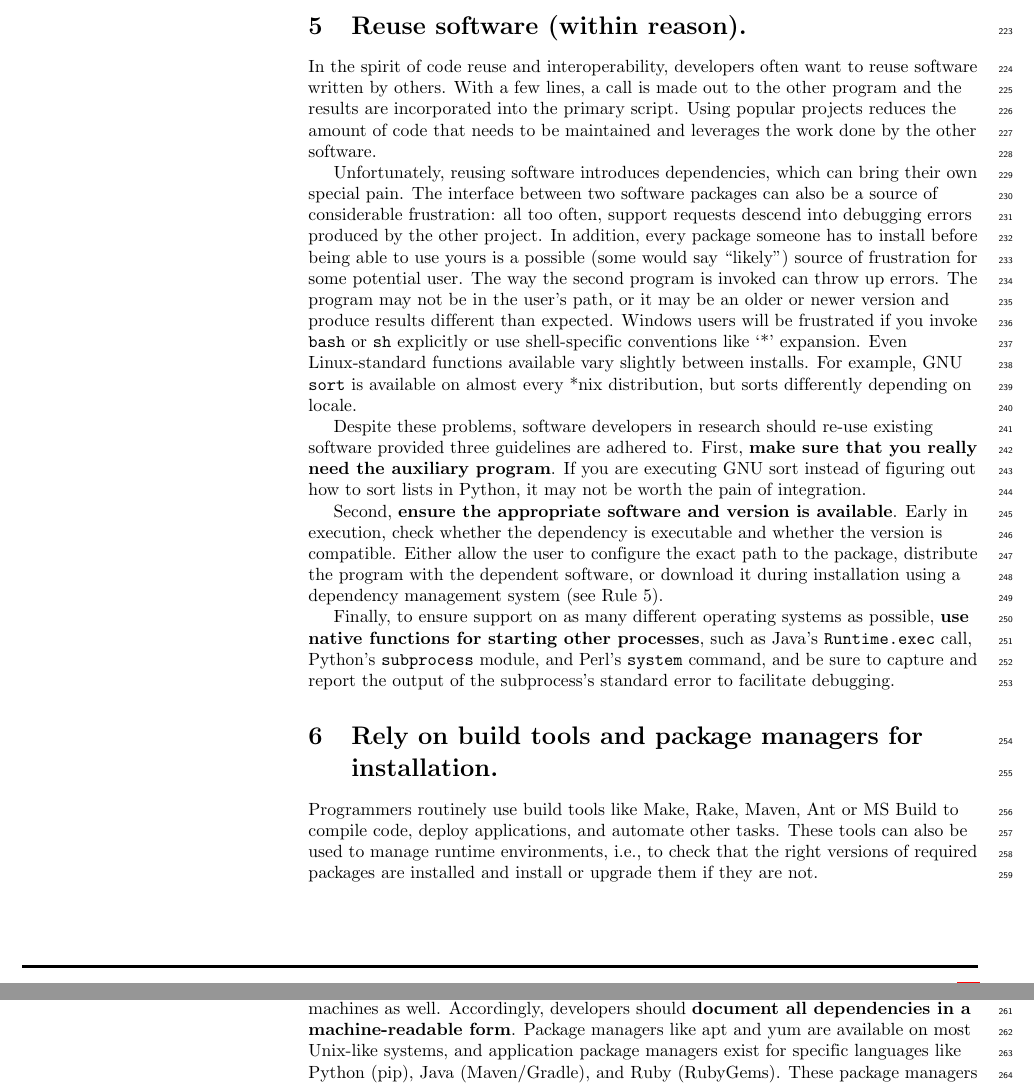
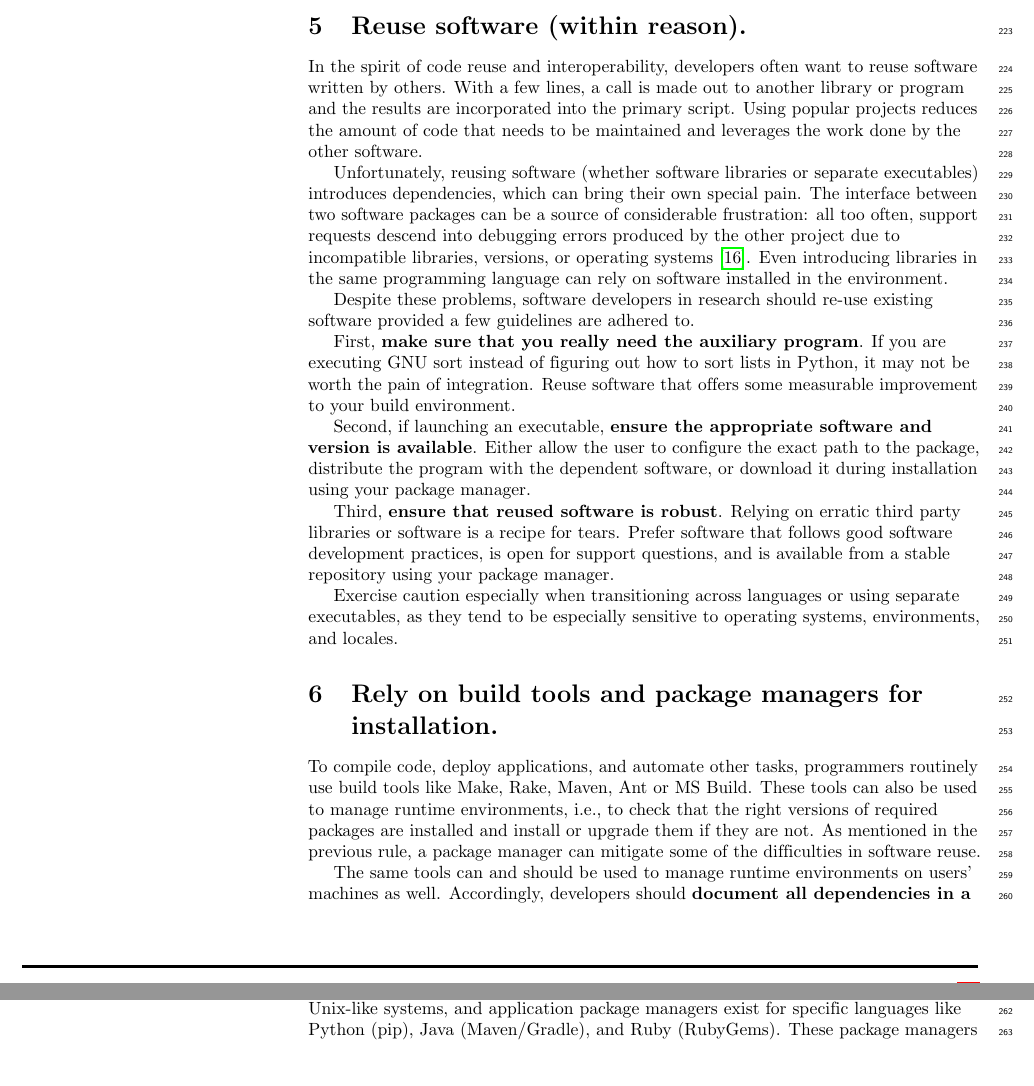
Before and after one commit to oicr-gsi/robust-paper, a LaTeX document (robust-software.tex): two parts of pages 6 and 7 of 11, joined at a grey line, cut so that both start at the same text, the shorter picture padded with empty space. Compiled offline with pdfLaTeX.

Commit message:
Reworked the Reuse section with the package manager rule in mind; added a guideline to depend on stable software. Issue #31

```diff
--- a/robust-software.tex
+++ b/robust-software.tex
@@ -498,56 +498,53 @@ best suits the number and expertise of users you anticipate.
 In the spirit of code reuse and interoperability, developers often want
 to reuse software written by others.
 With a few lines, a call
-is made out to the other program and the results are incorporated into the
+is made out to another library or program and the results are incorporated into the
 primary script. Using popular projects reduces the amount of code that
 needs to be maintained and leverages the work done by the other software.
 
-Unfortunately, reusing software introduces dependencies, which can
-bring their own special pain.  The interface between two software
-packages can also be a source of considerable frustration: all too
+Unfortunately, reusing software (whether software libraries or separate executables)
+introduces dependencies, which can
+bring their own special pain. The interface between two software
+packages can be a source of considerable frustration: all too
 often, support requests descend into debugging errors produced by the
-other project.
-In addition, every package someone has to install
-before being able to use yours is a
-possible (some would say ``likely'') source of frustration for some
-potential user. The way the second program is invoked can throw up errors.
-The program may not be in the user's path, or it may be an
-older or newer version and produce results different than expected.
-Windows users will be frustrated if you invoke \texttt{bash} or \texttt{sh} explicitly or
-use shell-specific conventions like `*' expansion.
-Even Linux-standard functions available vary slightly between
-installs. For example, GNU \texttt{sort} is available on almost every
-*nix distribution, but sorts differently depending on locale.
+other project due to incompatible libraries, versions, or operating
+systems~\cite{brown2013}. Even introducing libraries in the same programming
+language can rely on software installed in the environment.
 
 Despite these problems, software developers in research should
-re-use existing software provided three guidelines are adhered to.
+re-use existing software provided a few guidelines are adhered to.
+
 First,
 \textbf{make sure that you really need the auxiliary program}. If you are
 executing GNU sort instead of figuring out how to sort lists in Python,
-it may not be worth the pain of integration.
+it may not be worth the pain of integration. Reuse software that offers some
+measurable improvement to your build environment.
 
-Second, \textbf{ensure the appropriate software and version is available}.
-Early in execution, check whether the dependency is executable and whether the
-version is compatible.
+Second, if launching an executable, \textbf{ensure the appropriate software and version is available}.
 Either allow the user to
 configure the exact path to the package, distribute the program with the
-dependent software, or download it during installation using a
-dependency management system (see Rule 5).
+dependent software, or download it during installation using your
+package manager.
 
-Finally, to ensure support on as many different operating systems as
-possible, \textbf{use native functions for starting other processes}, such as
-Java's \texttt{Runtime.exec} call, Python's \texttt{subprocess} module, and Perl's \texttt{system}
-command, and be sure to capture and report the output of the subprocess's standard error
-to facilitate debugging.
+Third, \textbf{ensure that reused software is robust}. Relying on erratic third
+party libraries or software is a recipe for tears. Prefer software that follows
+good software development practices, is open for support questions, and is
+available from a stable repository using your package manager.
+
+Exercise caution especially when transitioning across languages or using
+separate executables, as they tend to be especially sensitive to operating
+systems, environments, and locales.
 
 \section{Rely on build tools and package managers for installation.}
 
-Programmers routinely use build tools like Make, Rake, Maven, Ant or MS Build
-to compile code, deploy applications, and automate other tasks.
+To compile code, deploy applications, and automate other tasks,
+programmers routinely use build tools like Make, Rake, Maven, Ant or MS Build.
 These tools can also be used to manage runtime environments,
 i.e.,
 to check that the right versions of required packages are installed
 and install or upgrade them if they are not.
+As mentioned in the previous rule,
+a package manager can mitigate some of the difficulties in software reuse.
 
 The same tools can and should be used to manage runtime environments on users' machines as well.
 Accordingly,
```
Also changed, not shown: robust-software.tex (1 more changed lines).
